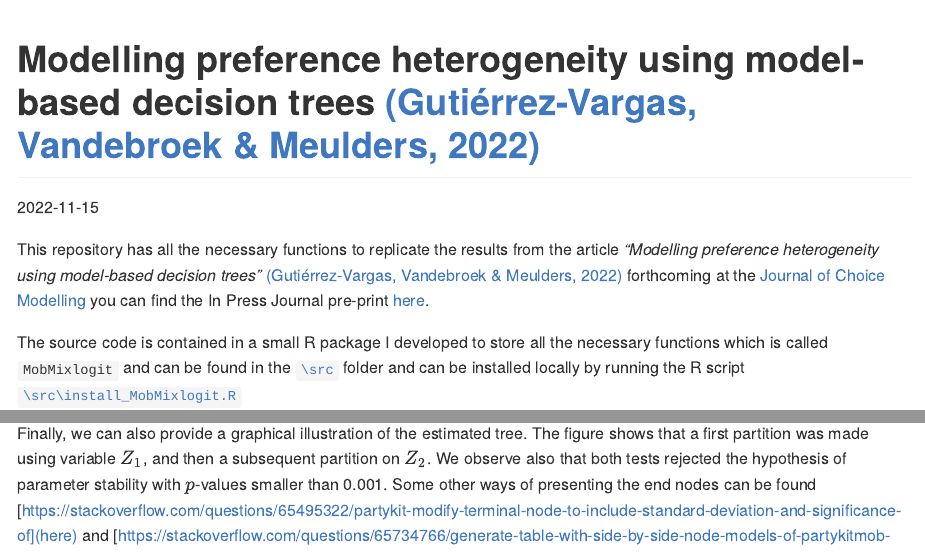
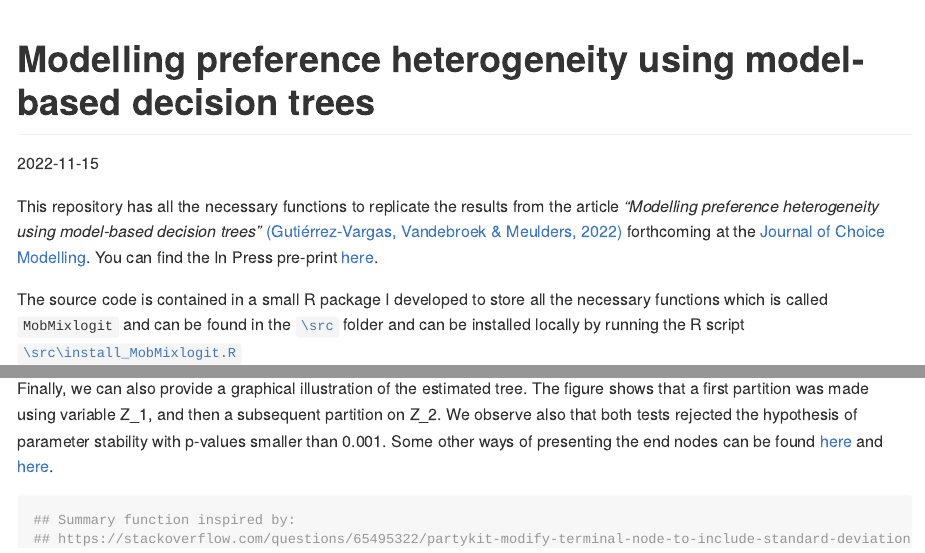
Before and after one commit to alvarogutyerrez/mobmixl, an R Markdown document (README.Rmd): the page in a window 1100 px wide, from its top, and a second part further down, joined at a grey line. Rendered offline with R 4.5, knitr and Pandoc, with nearby package versions; some code elsewhere in the file could not run offline; long lines of code are wrapped.

Commit message:
updated README
typos + corrected hyperlinks

````diff
--- a/README.Rmd
+++ b/README.Rmd
@@ -1,10 +1,10 @@
 ---
-title: "Modelling preference heterogeneity using model-based decision trees [(Gutiérrez-Vargas, Vandebroek & Meulders, 2022)](https://www.sciencedirect.com/science/article/pii/S1755534522000501)"
+title: "Modelling preference heterogeneity using model-based decision trees"
 output: github_document
 date: '2022-11-15'
 ---
 
-This repository has all the necessary functions to replicate the results from the article *"Modelling preference heterogeneity using model-based decision trees"* [(Gutiérrez-Vargas, Vandebroek & Meulders, 2022)](https://www.sciencedirect.com/science/article/pii/S1755534522000501) forthcoming at the [Journal of Choice Modelling](https://www.sciencedirect.com/journal/journal-of-choice-modelling) you can find the In Press Journal pre-print [here](https://www.sciencedirect.com/science/article/pii/S1755534522000501).
+This repository has all the necessary functions to replicate the results from the article *"Modelling preference heterogeneity using model-based decision trees"* [(Gutiérrez-Vargas, Vandebroek & Meulders, 2022)](https://www.sciencedirect.com/science/article/pii/S1755534522000501) forthcoming at the [Journal of Choice Modelling](https://www.sciencedirect.com/journal/journal-of-choice-modelling). You can find the In Press pre-print [here](https://www.sciencedirect.com/science/article/pii/S1755534522000501).
 
 The source code is contained in a small R package I developed to store all the necessary functions which is called `MobMixlogit` and can be found in the [`\src`](https://github.com/alvarogutyerrez/mobmixl/tree/main/src) folder and can be installed locally by running the R script [`\src\install_MobMixlogit.R`](https://github.com/alvarogutyerrez/mobmixl/blob/main/src/install_MobMixlogit.R)
 
@@ -100,9 +100,9 @@ Then we call the `partykit::mob()` function and provide our auxiliary function `
                           alpha   = 0.05 )))      # Level of confidence to reject null hypothesis
 ```
 
-Finally, we can also provide a graphical illustration of the estimated tree. The figure shows that a first partition was made using variable $Z_1$, and then a subsequent partition on $Z_2$. We observe also that both tests rejected the hypothesis of parameter stability with $p$-values smaller than 0.001. Some other ways of presenting the end nodes can be found [https://stackoverflow.com/questions/65495322/partykit-modify-terminal-node-to-include-standard-deviation-and-significance-of](here) and [https://stackoverflow.com/questions/65734766/generate-table-with-side-by-side-node-models-of-partykitmob-object](here).
+Finally, we can also provide a graphical illustration of the estimated tree. The figure shows that a first partition was made using variable Z_1, and then a subsequent partition on Z_2. We observe also that both tests rejected the hypothesis of parameter stability with p-values smaller than 0.001. Some other ways of presenting the end nodes can be found [here](https://stackoverflow.com/questions/65495322/partykit-modify-terminal-node-to-include-standard-deviation-and-significance-of) and [here](https://stackoverflow.com/questions/65734766/generate-table-with-side-by-side-node-models-of-partykitmob-object).
 
-```{r pressure, echo=FALSE}
+```{r pressure, message=FALSE}
 ## Summary function inspired by:
 ## https://stackoverflow.com/questions/65495322/partykit-modify-terminal-node-to-include-standard-deviation-and-significance-of/65500344#65500344
 fn_summary_for_partykit_plots <- function(info, digits = 2) {
````
Also changed, not shown: README.md, README.Rmd (4 more changed lines).
